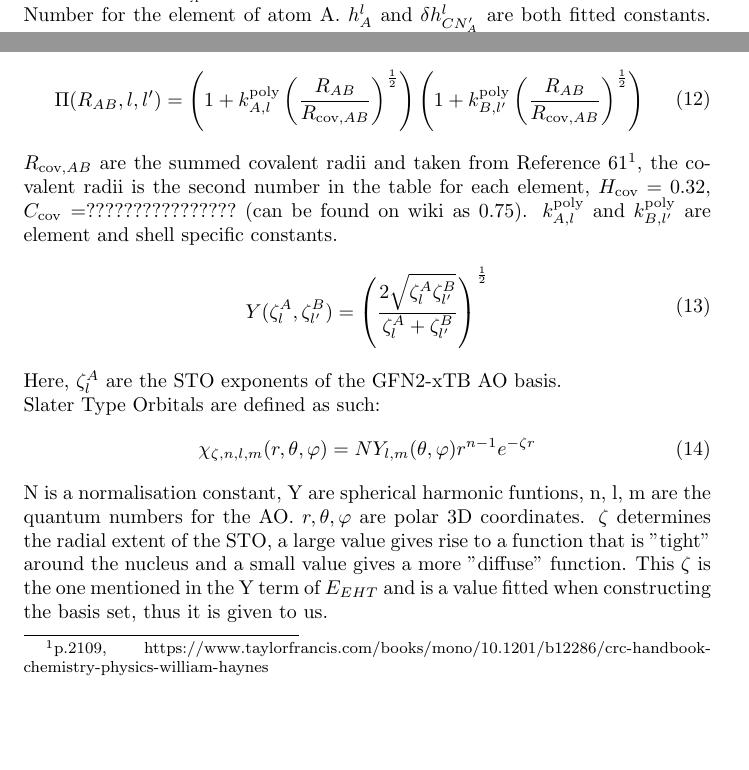
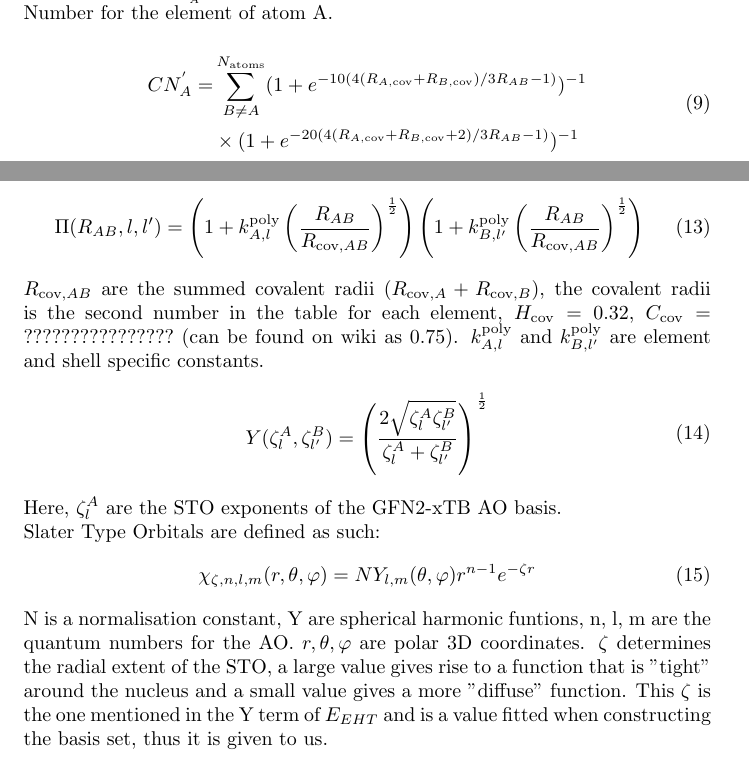
Before and after one commit to AceMouse/xTB-math, a LaTeX document (main.tex): two parts of pages 1 and 2 of 7, joined at a grey line, cut so that both start at the same text, the shorter picture padded with empty space. The pictures show the PDF file main.pdf that the author committed with the source.

Commit message:
add coordination number equation and RcovAB

```diff
--- a/main.tex
+++ b/main.tex
@@ -42,7 +42,16 @@ H^{EHT}_{\mu\nu} &= \frac{1}{2}K^{ll'}_{AB}S_{\mu\nu}(H_{\mu\mu}+H_{\nu\nu})\\&\
 \end{split}
 \end{align}
 $K^{ll'}_{AB}$ is a element and shell specific fitted constant however, in GFN2 it only depends on the shells.
-$S_{\mu\nu}=\braket{\phi_\mu|\phi_\nu}$ is just the overlap of the orbitals. In GFN2 $H_{\kappa\kappa}=h^l_A-\delta h^l_{CN'_A}CN'_A$ where $CN'_A$ is the modified GFN2-type Coordinate Number for the element of atom A. $h^l_A$ and $\delta h^l_{CN'_A}$ are both fitted constants. $EN_A$ is the electronegativity of the element of atom A.
+$S_{\mu\nu}=\braket{\phi_\mu|\phi_\nu}$ is just the overlap of the orbitals. In GFN2 $H_{\kappa\kappa}=h^l_A-\delta h^l_{CN'_A}CN'_A$ where $CN'_A$ is the modified GFN2-type Coordinate Number for the element of atom A.
+
+\begin{align}
+\begin{split}
+  CN^{'}_A = &\sum^{N_\text{atoms}}_{B \neq A} (1 + e^{-10(4(R_{A,\text{cov}} + R_{B,\text{cov}})/3R_{AB}-1)})^{-1} \\
+             &\times (1 + e^{-20(4(R_{A,\text{cov}} + R_{B,\text{cov}} + 2)/3R_{AB}-1)})^{-1}
+\end{split}
+\end{align}
+
+$h^l_A$ and $\delta h^l_{CN'_A}$ are both fitted constants. $EN_A$ is the electronegativity of the element of atom A.
 
 \begin{align}
     X(EN_A,EN_B) &= 1 + k_{EN}\Delta EN_{AB}^2\\
@@ -64,7 +73,7 @@ Thus here is a table for the combinations we will be working with:\\
     \Pi(R_{AB},l,l') &= \left(1 + k^{\text{poly}}_{A,l}\left(\frac{R_{AB}}{R_{\text{cov},AB}}\right)^\frac{1}{2}\right)\left(1 + k^{\text{poly}}_{B,l'}\left(\frac{R_{AB}}{R_{\text{cov},AB}}\right)^\frac{1}{2}\right)\\
 \end{split}
 \end{equation}
-$R_{\text{cov},AB}$ are the summed covalent radii and taken from Reference 61\footnote{p.2109, https://www.taylorfrancis.com/books/mono/10.1201/b12286/crc-handbook-chemistry-physics-william-haynes}, the covalent radii is the second number in the table for each element, $H_{\text{cov}}=0.32$, $C_{\text{cov}}=????????????????$ (can be found on wiki as 0.75). $k^{\text{poly}}_{A,l}$ and $k^{\text{poly}}_{B,l'}$ are element and shell specific constants.
+$R_{\text{cov},AB}$ are the summed covalent radii (\(R_{\text{cov},A} + R_{\text{cov},B}\)), the covalent radii is the second number in the table for each element, $H_{\text{cov}}=0.32$, $C_{\text{cov}}=????????????????$ (can be found on wiki as 0.75). $k^{\text{poly}}_{A,l}$ and $k^{\text{poly}}_{B,l'}$ are element and shell specific constants.
 \begin{equation}
 \begin{split}
     Y(\zeta^A_l,\zeta^B_{l'}) &= \left(\frac{2\sqrt{\zeta^A_l\zeta^B_{l'}}}{\zeta^A_l+\zeta^B_{l'}}\right)^\frac{1}{2}\\
```
Also changed, not shown: main.pdf.
